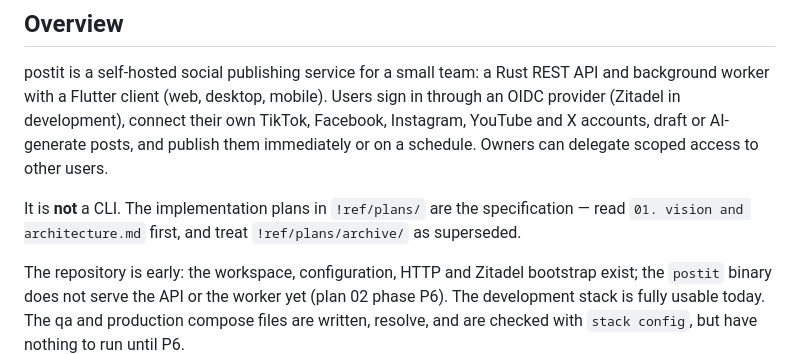
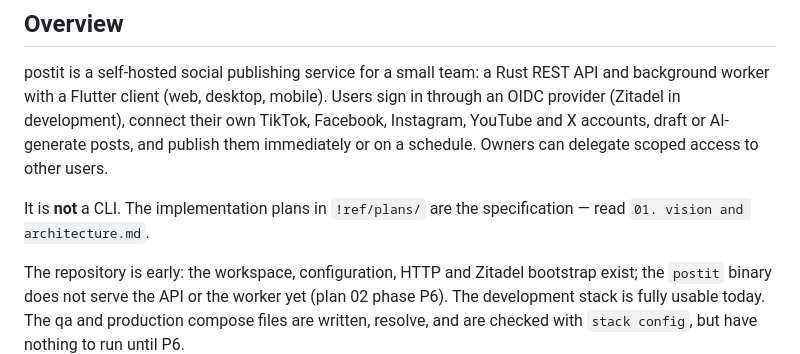
Before and after one commit to asm2025/postit, a Markdown page: README.md, the part around the change. Rendered like a GitHub page.

Commit message:
fix: update README to clarify implementation plans and superseded references

```diff
--- a/README.md
+++ b/README.md
@@ -9,7 +9,7 @@ YouTube and X accounts, draft or AI-generate posts, and publish them immediately
 schedule. Owners can delegate scoped access to other users.
 
 It is **not** a CLI. The implementation plans in `!ref/plans/` are the specification — read
-`01. vision and architecture.md` first, and treat `!ref/plans/archive/` as superseded.
+`01. vision and architecture.md`.
 
 The repository is early: the workspace, configuration, HTTP and Zitadel bootstrap exist;
 the `postit` binary does not serve the API or the worker yet (plan 02 phase P6). The
```
